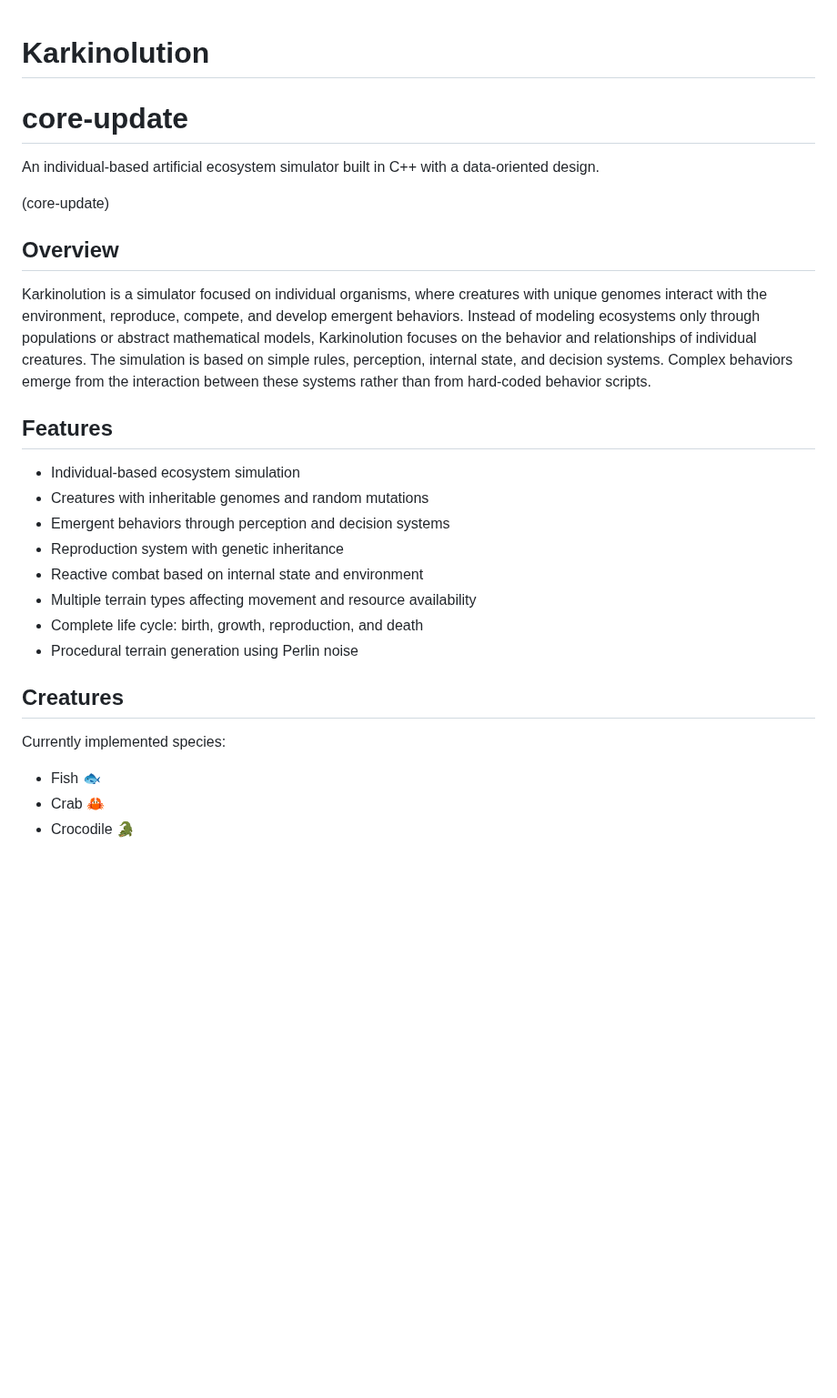
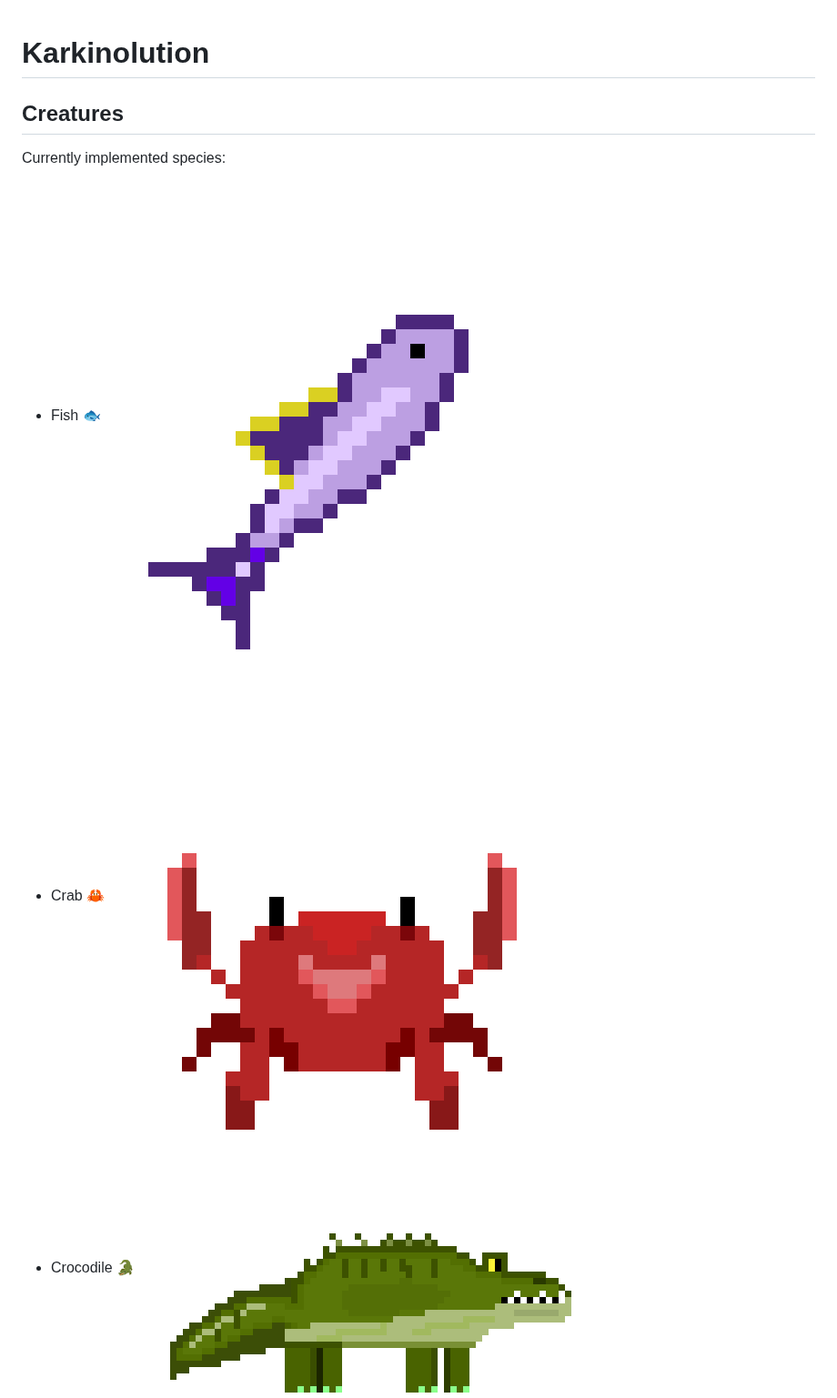
Before and after one commit to Kooperativerupestre/Karkinolution, a Markdown page: README.md, the part around one of its changes. Shown at 91% size. Rendered like a GitHub page; pictures changed too: docs/sprites/crab-large.png (added), docs/sprites/crocodile_large.png (added), docs/sprites/fish_large.png (added); blank space fills up the shorter version.

Commit message:
enhance(docs): add photos in README

```diff
--- a/README.md
+++ b/README.md
@@ -1,24 +1,14 @@
 # Karkinolution
-# core-update
-An individual-based artificial ecosystem simulator built in C++ with a data-oriented design.
 
-(core-update)
-## Overview
-Karkinolution is a simulator focused on individual organisms, where creatures with unique genomes interact with the environment, reproduce, compete, and develop emergent behaviors.
-Instead of modeling ecosystems only through populations or abstract mathematical models, Karkinolution focuses on the behavior and relationships of individual creatures.
-The simulation is based on simple rules, perception, internal state, and decision systems. Complex behaviors emerge from the interaction between these systems rather than from hard-coded behavior scripts.
-## Features
-* Individual-based ecosystem simulation
-* Creatures with inheritable genomes and random mutations
-* Emergent behaviors through perception and decision systems
-* Reproduction system with genetic inheritance
-* Reactive combat based on internal state and environment
-* Multiple terrain types affecting movement and resource availability
-* Complete life cycle: birth, growth, reproduction, and death
-* Procedural terrain generation using Perlin noise
 ## Creatures
 Currently implemented species:
 * Fish 🐟
+![Fish](docs/sprites/fish_large.png)
+
 * Crab 🦀
+![Crab](docs/sprites/crab-large.png)
+
 * Crocodile 🐊
+![Crocodile](docs/sprites/crocodile_large.png)
+
 * Hippopotamus 🦛
```
Also changed, not shown: other parts of README.md (+8 -28 lines), docs/sprites/hippopotamus_large.png (added), docs/sprites/skull-large.png (added), 3 other files.
